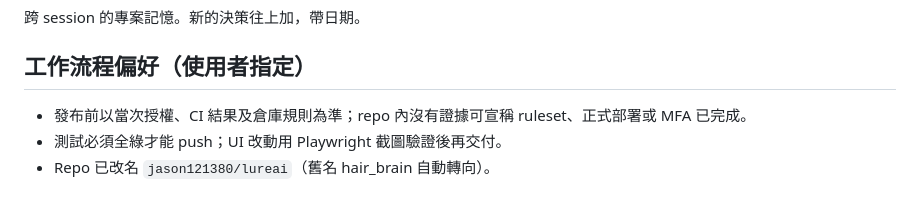
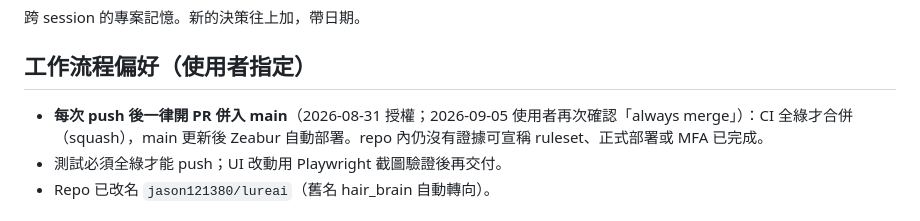
Before and after one commit to jason121380/lureai, a Markdown page: MEMORY.md, the part around the change. GitHub-like rendering.

Commit message:
工作流程偏好：每次 push 後一律開 PR 併入 main (#118)
使用者 2026-09-05 再次確認「always merge」，恢復 2026-08-31 的授權；
CI 全綠才合併，外部系統（ruleset／部署／MFA）仍需另行驗證的註記保留。


Claude-Session: https://claude.ai/code/session_01S9ZLNHfSHjArstzfi42Bpv

Co-authored-by: Claude <noreply@anthropic.com>

```diff
--- a/MEMORY.md
+++ b/MEMORY.md
@@ -4,7 +4,7 @@
 
 ## 工作流程偏好（使用者指定）
 
-- 發布前以當次授權、CI 結果及倉庫規則為準；repo 內沒有證據可宣稱 ruleset、正式部署或 MFA 已完成。
+- **每次 push 後一律開 PR 併入 main**（2026-08-31 授權；2026-09-05 使用者再次確認「always merge」）：CI 全綠才合併（squash），main 更新後 Zeabur 自動部署。repo 內仍沒有證據可宣稱 ruleset、正式部署或 MFA 已完成。
 - 測試必須全綠才能 push；UI 改動用 Playwright 截圖驗證後再交付。
 - Repo 已改名 `jason121380/lureai`（舊名 hair_brain 自動轉向）。
 
```
